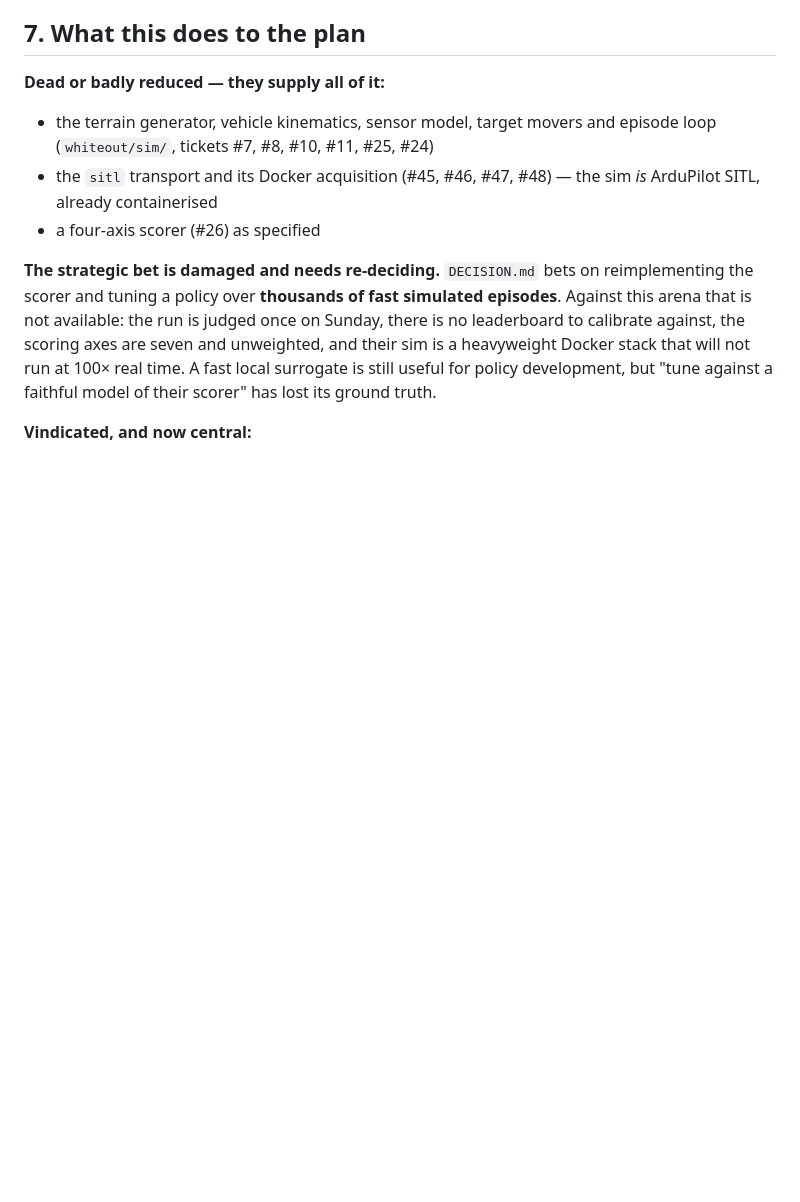
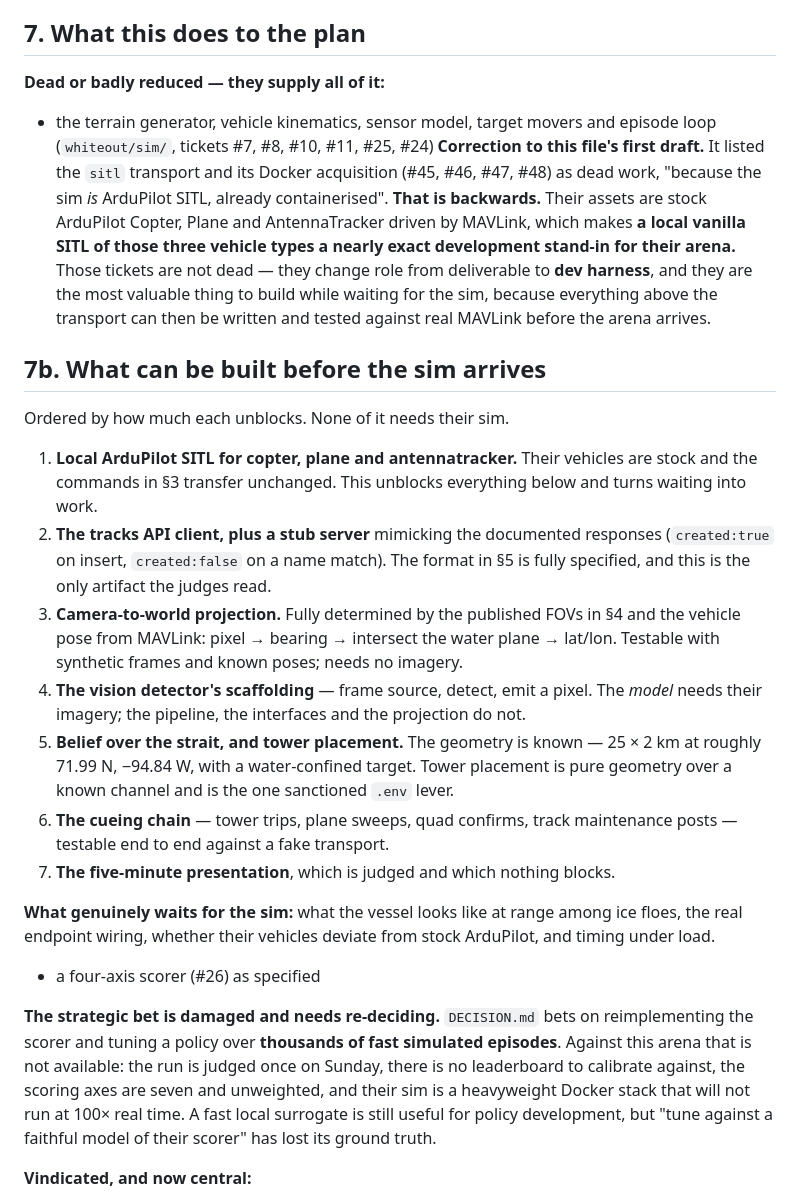
Before and after one commit to Ollienel777/HTN_WHITEOUT, a Markdown page: hackathon/ARENA.md, the part around the change. Drawn GitHub-style; blank space fills up the shorter version.

Commit message:
docs(hackathon): local SITL is a dev harness, not dead work

```diff
--- a/hackathon/ARENA.md
+++ b/hackathon/ARENA.md
@@ -176,8 +176,46 @@ somewhere.
 
 - the terrain generator, vehicle kinematics, sensor model, target movers and
   episode loop (`whiteout/sim/`, tickets #7, #8, #10, #11, #25, #24)
-- the `sitl` transport and its Docker acquisition (#45, #46, #47, #48) — the
-  sim *is* ArduPilot SITL, already containerised
+**Correction to this file's first draft.** It listed the `sitl` transport and
+its Docker acquisition (#45, #46, #47, #48) as dead work, "because the sim
+*is* ArduPilot SITL, already containerised". **That is backwards.** Their
+assets are stock ArduPilot Copter, Plane and AntennaTracker driven by MAVLink,
+which makes **a local vanilla SITL of those three vehicle types a nearly exact
+development stand-in for their arena.** Those tickets are not dead — they
+change role from deliverable to **dev harness**, and they are the most
+valuable thing to build while waiting for the sim, because everything above
+the transport can then be written and tested against real MAVLink before the
+arena arrives.
+
+## 7b. What can be built before the sim arrives
+
+Ordered by how much each unblocks. None of it needs their sim.
+
+1. **Local ArduPilot SITL for copter, plane and antennatracker.** Their
+   vehicles are stock and the commands in §3 transfer unchanged. This unblocks
+   everything below and turns waiting into work.
+2. **The tracks API client, plus a stub server** mimicking the documented
+   responses (`created:true` on insert, `created:false` on a name match). The
+   format in §5 is fully specified, and this is the only artifact the judges
+   read.
+3. **Camera-to-world projection.** Fully determined by the published FOVs in
+   §4 and the vehicle pose from MAVLink: pixel → bearing → intersect the water
+   plane → lat/lon. Testable with synthetic frames and known poses; needs no
+   imagery.
+4. **The vision detector's scaffolding** — frame source, detect, emit a pixel.
+   The *model* needs their imagery; the pipeline, the interfaces and the
+   projection do not.
+5. **Belief over the strait, and tower placement.** The geometry is known —
+   25 × 2 km at roughly 71.99 N, −94.84 W, with a water-confined target. Tower
+   placement is pure geometry over a known channel and is the one sanctioned
+   `.env` lever.
+6. **The cueing chain** — tower trips, plane sweeps, quad confirms, track
+   maintenance posts — testable end to end against a fake transport.
+7. **The five-minute presentation**, which is judged and which nothing blocks.
+
+**What genuinely waits for the sim:** what the vessel looks like at range among
+ice floes, the real endpoint wiring, whether their vehicles deviate from stock
+ArduPilot, and timing under load.
 - a four-axis scorer (#26) as specified
 
 **The strategic bet is damaged and needs re-deciding.** `DECISION.md` bets on
```
